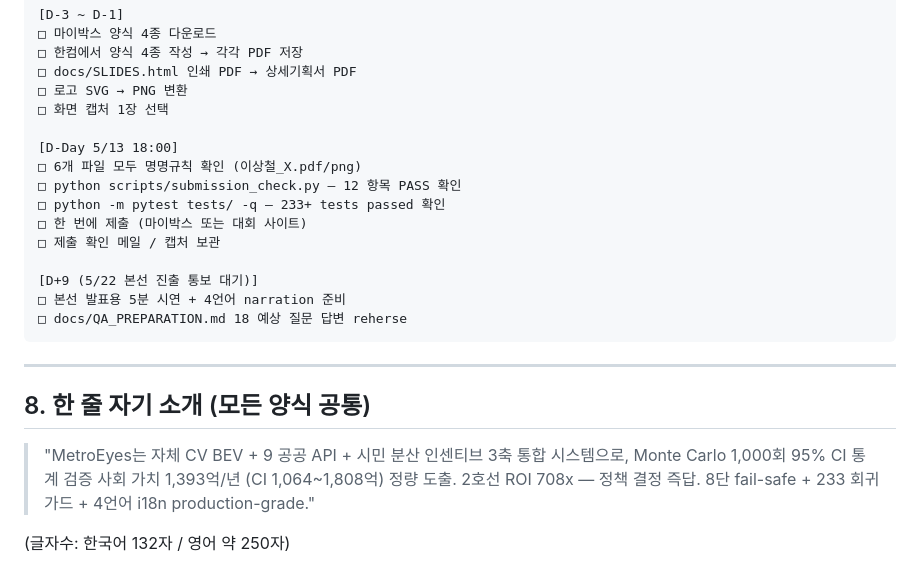
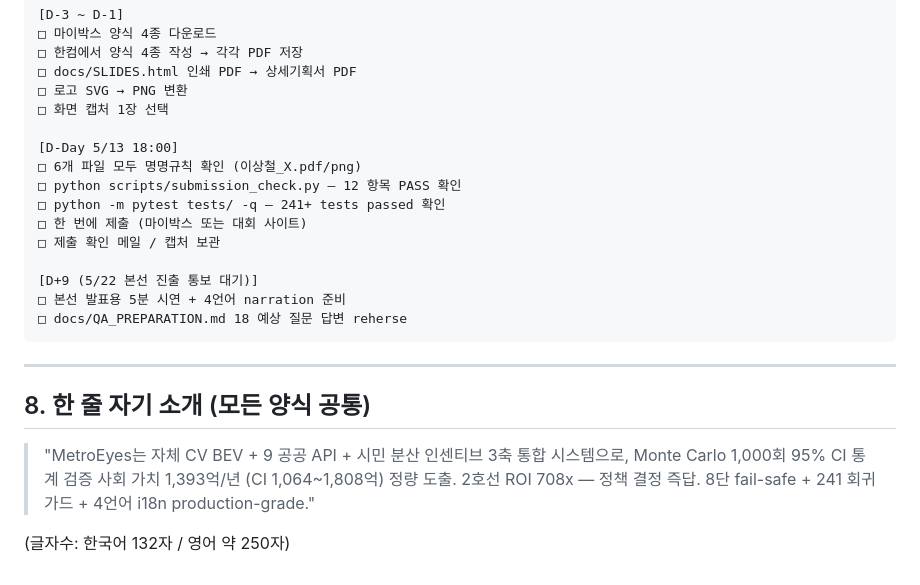
Before and after one commit to leelang7/MetroEyes, a Markdown page: docs/FORM_DATA.md, the part around the change. GitHub-like rendering.

```diff
--- a/docs/FORM_DATA.md
+++ b/docs/FORM_DATA.md
@@ -155,7 +155,7 @@ pandoc docs/SLIDES_DECK.md -o 이상철_MetroEyes_상세기획서.pdf \
 [D-Day 5/13 18:00]
 □ 6개 파일 모두 명명규칙 확인 (이상철_X.pdf/png)
 □ python scripts/submission_check.py — 12 항목 PASS 확인
-□ python -m pytest tests/ -q — 233+ tests passed 확인
+□ python -m pytest tests/ -q — 241+ tests passed 확인
 □ 한 번에 제출 (마이박스 또는 대회 사이트)
 □ 제출 확인 메일 / 캡처 보관
 
@@ -170,6 +170,6 @@ pandoc docs/SLIDES_DECK.md -o 이상철_MetroEyes_상세기획서.pdf \
 
 > "MetroEyes는 자체 CV BEV + 9 공공 API + 시민 분산 인센티브 3축 통합 시스템으로,
 > Monte Carlo 1,000회 95% CI 통계 검증 사회 가치 1,393억/년 (CI 1,064~1,808억) 정량 도출.
-> 2호선 ROI 708x — 정책 결정 즉답. 8단 fail-safe + 233 회귀 가드 + 4언어 i18n production-grade."
+> 2호선 ROI 708x — 정책 결정 즉답. 8단 fail-safe + 241 회귀 가드 + 4언어 i18n production-grade."
 
 (글자수: 한국어 132자 / 영어 약 250자)
```
Also changed, not shown: README.en.md (+1 -1 lines), README.md (+1 -1 lines).
